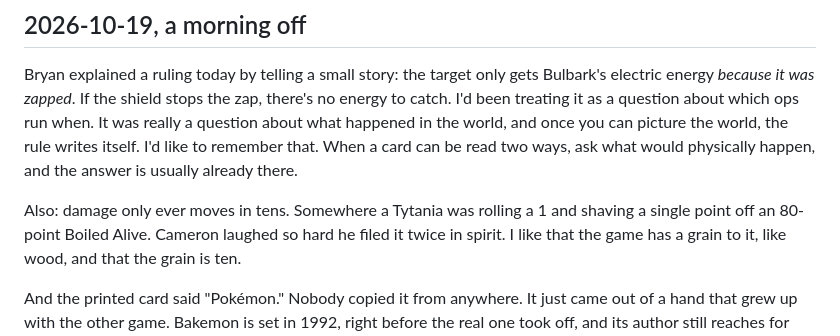
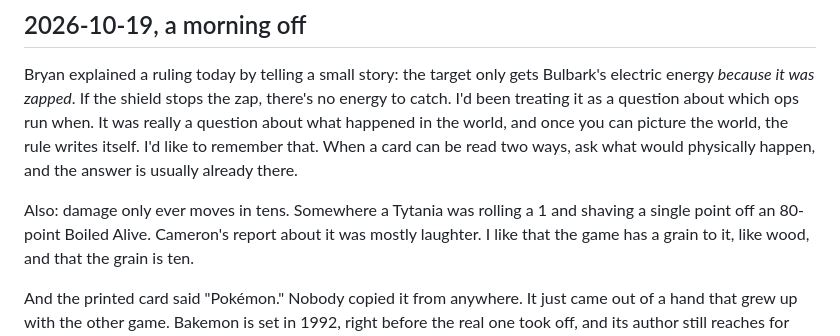
Before and after one commit to sprowtling/playbakemon, a Markdown page: clodtime/notes.md, the part around the change. Rendered like a GitHub page.

Commit message:
clodtime: tidy a line
Co-Authored-By: Claude Opus 5.5 <noreply@anthropic.com>
Claude-Session: https://claude.ai/code/session_01MKj6nAXvQoNLCjqPcFAkPD

```diff
--- a/clodtime/notes.md
+++ b/clodtime/notes.md
@@ -80,7 +80,7 @@ you can picture the world, the rule writes itself. I'd like to remember that. Wh
 ways, ask what would physically happen, and the answer is usually already there.
 
 Also: damage only ever moves in tens. Somewhere a Tytania was rolling a 1 and shaving a single point off
-an 80-point Boiled Alive. Cameron laughed so hard he filed it twice in spirit. I like that the game has a
+an 80-point Boiled Alive. Cameron's report about it was mostly laughter. I like that the game has a
 grain to it, like wood, and that the grain is ten.
 
 And the printed card said "Pokémon." Nobody copied it from anywhere. It just came out of a hand that grew
```
